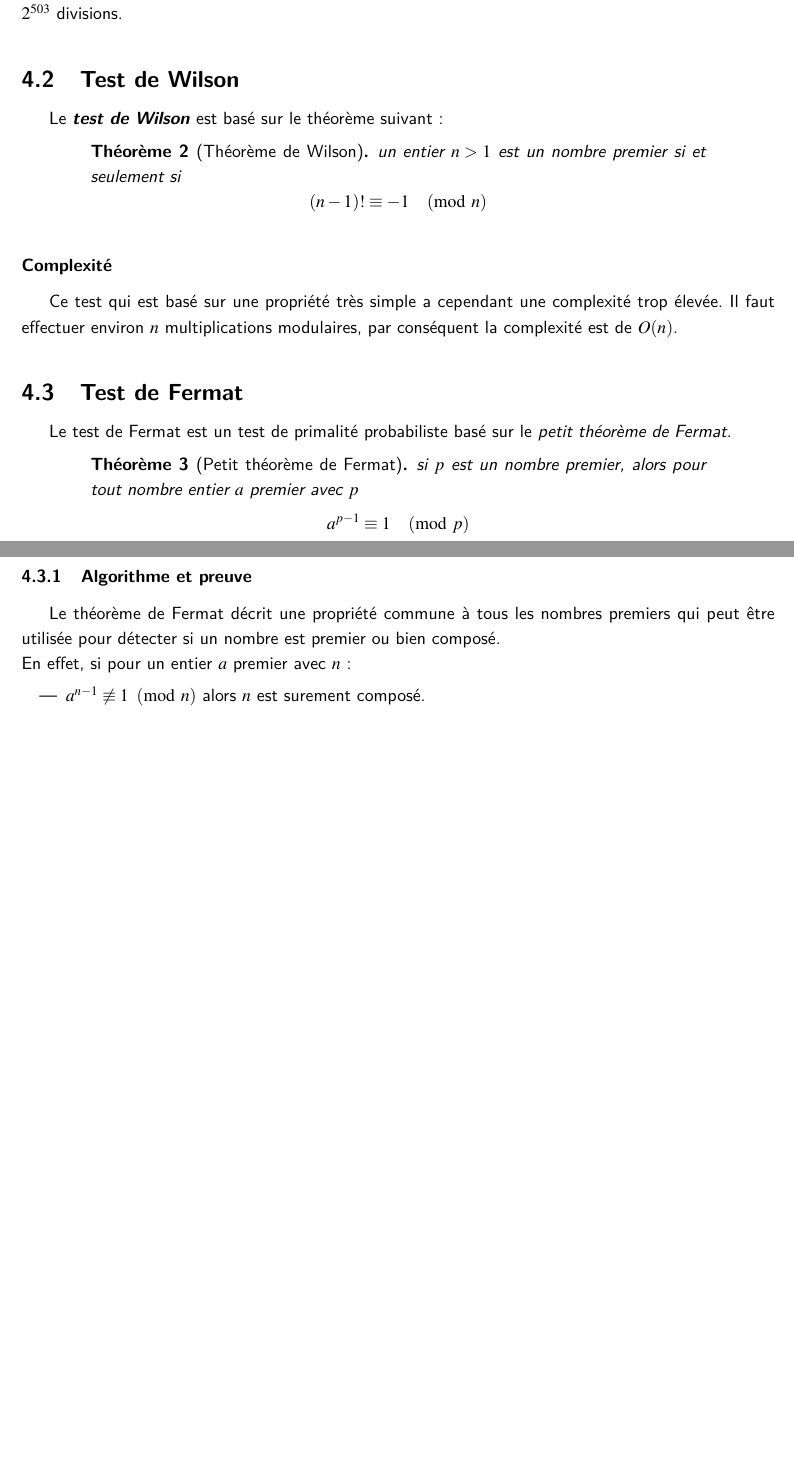
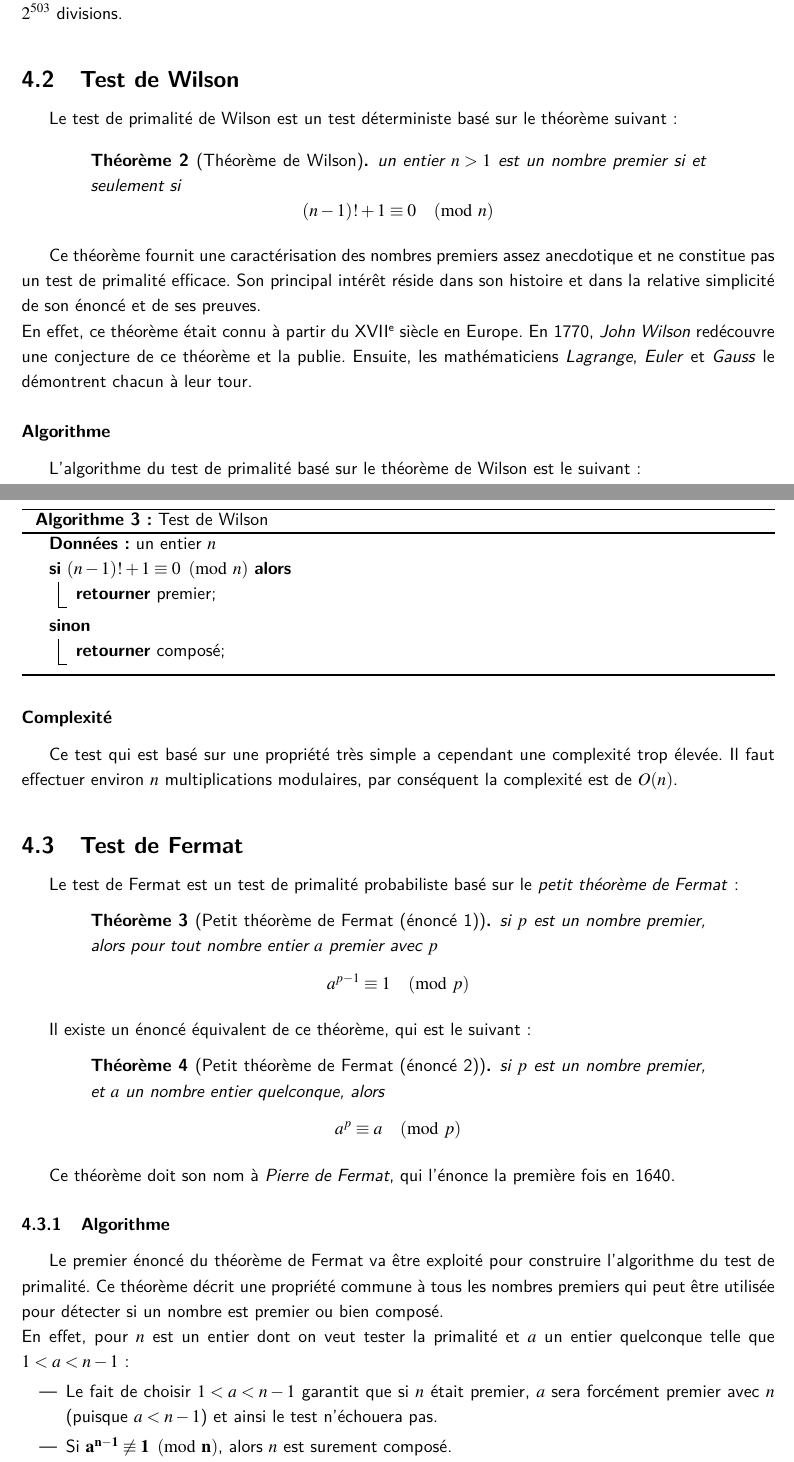
Before and after one commit to Mzem/TER, a LaTeX document (Docs/texRapport/Rapport.tex, which reads Docs/texRapport/TestsPrim/Fermat.tex, Docs/texRapport/TestsPrim/Wil.tex): two parts of pages 11 and 12 of 14 before the commit and two parts of pages 11 and 12 of 15 after it, joined at a grey line, cut so that both start at the same text, the shorter picture padded with empty space. Compiled offline with pdfLaTeX.

Commit message:
Algo et implem Wislon et Fermat finis

```diff
--- a/Docs/texRapport/Rapport.tex
+++ b/Docs/texRapport/Rapport.tex
@@ -10,7 +10,7 @@
 }
 
 \declaretheorem[name=Théorème]{Th}
-\declaretheorem[name=Définition]{Df}
+\declaretheorem[name=Définition]{Def}
 
 
 \begin{document}
--- a/Docs/texRapport/TestsPrim/Fermat.tex
+++ b/Docs/texRapport/TestsPrim/Fermat.tex
@@ -1,17 +1,30 @@
 \subsection{Test de Fermat}
-	Le test de Fermat est un test de primalité probabiliste basé sur le \textit{petit théorème de Fermat}.
+	Le test de Fermat est un test de primalité probabiliste basé sur le \textit{petit théorème de Fermat} :
 
 	\vspace{-1.5em}\begin{adjustwidth}{1.5cm}{1.5cm}
-	\begin{Th}[Petit théorème de Fermat]
+	\begin{Th}[Petit théorème de Fermat (énoncé 1)]
 		\label{ThFermat}
 		si $p$ est un nombre premier, alors pour tout nombre entier $a$ premier avec $p$
 		\[a^{p-1}\equiv 1 \pmod p\]
 	\end{Th}
 	\end{adjustwidth}\vspace{0.5em}
 
-	\subsubsection{Algorithme et preuve}
-		Le théorème de Fermat décrit une propriété commune à tous les nombres premiers qui peut être utilisée pour détecter si un nombre est premier ou bien composé.\\
-		En effet, si pour un entier $a$ premier avec $n$ :
+	Il existe un énoncé équivalent de ce théorème, qui est le suivant :
+
+	\vspace{-1.5em}\begin{adjustwidth}{1.5cm}{1.5cm}
+	\begin{Th}[Petit théorème de Fermat (énoncé 2)]
+		\label{ThFermat}
+		si $p$ est un nombre premier, et $a$ un nombre entier quelconque, alors
+		\[a^{p}\equiv a \pmod p\]
+	\end{Th}
+	\end{adjustwidth}\vspace{0.5em}
+
+	Ce théorème doit son nom à \textit{Pierre de Fermat}, qui l'énonce la première fois en 1640.
+
+	\subsubsection{Algorithme}
+		Le premier énoncé du théorème de Fermat va être exploité pour construire l'algorithme du test de primalité. Ce théorème décrit une propriété commune à tous les nombres premiers qui peut être utilisée pour détecter si un nombre est premier ou bien composé.\\
+		En effet, pour $n$ est un entier dont on veut tester la primalité et $a$ un entier quelconque telle que $1 < a < n - 1$ :
 		\begin{itemize}
-		\item $a^{n-1} \not\equiv 1 \pmod n$ alors $n$ est surement composé.
-		\item $a^{n-1}\equiv 1 \pmod n$, on ne peut pas conclure avec certitude que $n$ est premier puisque la réciproque du théorème de Fermat est fausse. Un nombre $n$ vérifiant cette équation peut être premier, mais aussi composé, dans ce cas $n$ est dit \textit{\textbf{pseudo-premier} de base $a$}.
+			\item Le fait de choisir $1 < a < n - 1$ garantit que si $n$ était premier, $a$ sera forcément premier avec $n$ (puisque $a < n - 1$) et ainsi le test n'échouera pas.
+			\item Si $\mathbf{a^{n-1} \not\equiv 1 \pmod n}$, alors $n$ est surement composé.\\
+			Parmi les entiers $a$ qui ne vérifient pas l'inégalité de Fermat, il y a évidement ceux qui ne sont pas premiers avec $n$. Si l'on trouve un tel entier $a$ (qu'il soit premier ou non avec $n$), on dit que $a$ est un \textit{\textbf{témoin de non primalité}} de $n$ issu de la divisibilité.
--- a/Docs/texRapport/TestsPrim/Wil.tex
+++ b/Docs/texRapport/TestsPrim/Wil.tex
@@ -1,14 +1,28 @@
 \subsection{Test de Wilson}
-	Le \textit{\textbf{test de Wilson}} est basé sur le théorème suivant :
+	Le test de primalité de Wilson est un test déterministe basé sur le théorème suivant :
 
 		\vspace{-1.5em}\begin{adjustwidth}{1.5cm}{1.5cm}
 		\begin{Th}[Théorème de Wilson]
 			un entier $n > 1$ est un nombre premier si et seulement si
-			\[(n-1)! \equiv -1 \pmod n\]
+			\[(n-1)! + 1 \equiv 0 \pmod n\]
 		\end{Th}
 		\end{adjustwidth}\vspace{0.5em}
 
+	Ce théorème fournit une caractérisation des nombres premiers assez anecdotique et ne constitue pas un test de primalité efficace. Son principal intérêt réside dans son histoire et dans la relative simplicité de son énoncé et de ses preuves.\\
+	En effet, ce théorème était connu à partir du XVII\up{e} siècle en Europe. En 1770, \textit{John Wilson} redécouvre une conjecture de ce théorème et la publie. Ensuite, les mathématiciens \textit{Lagrange}, \textit{Euler} et \textit{Gauss} le démontrent chacun à leur tour.
 
+	\subsubsection*{Algorithme}
+		L'algorithme du test de primalité basé sur le théorème de Wilson est le suivant :\\
 
-		\subsubsection*{Complexité}
-			Ce test qui est basé sur une propriété très simple a cependant une complexité trop élevée. Il faut effectuer environ $n$ multiplications modulaires, par conséquent la complexité est de $O(n)$.
+		\begin{algorithm}[H]
+			\caption{Test de Wilson}\label{Wil}
+			\Donnees{un entier $n$}
+			\Si{$(n-1)! + 1 \equiv 0 \pmod n$} {
+				{\Retour premier\;}
+			} \Sinon{
+				{\Retour composé\;}
+			}
+		\end{algorithm}
+
+	\subsubsection*{Complexité}
+		Ce test qui est basé sur une propriété très simple a cependant une complexité trop élevée. Il faut effectuer environ $n$ multiplications modulaires, par conséquent la complexité est de $O(n)$.
```
Also changed, not shown: Docs/texRapport/TestsPrim.tex (+3 -3 lines), Docs/Rapport.pdf, Docs/texRapport/TestsPrim/Naif.tex (renamed from Docs/texRapport/TestsPrim/Eras.tex), Docs/texRapport/TestsPrim/Fermat.tex (42 more changed lines), 7 other files.
